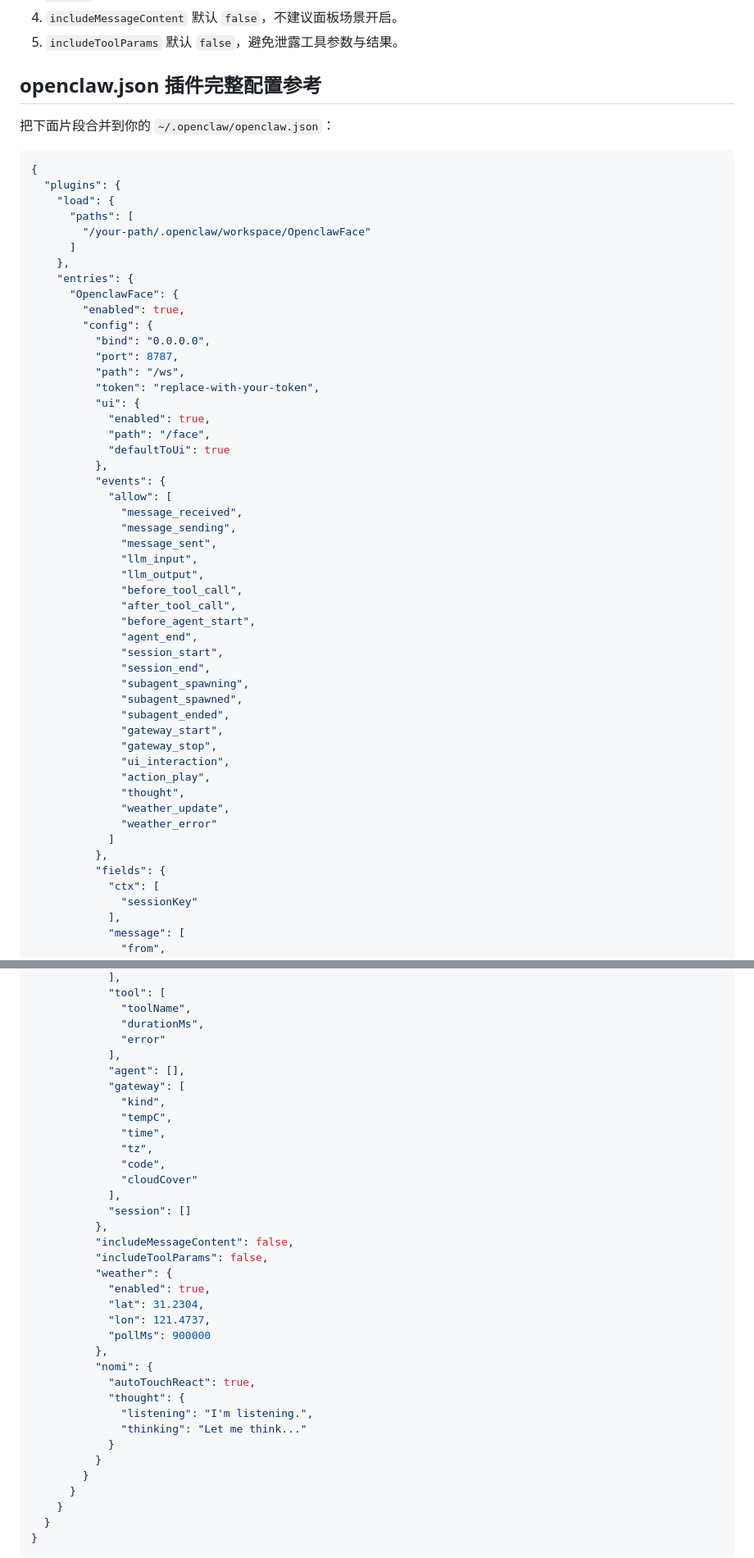
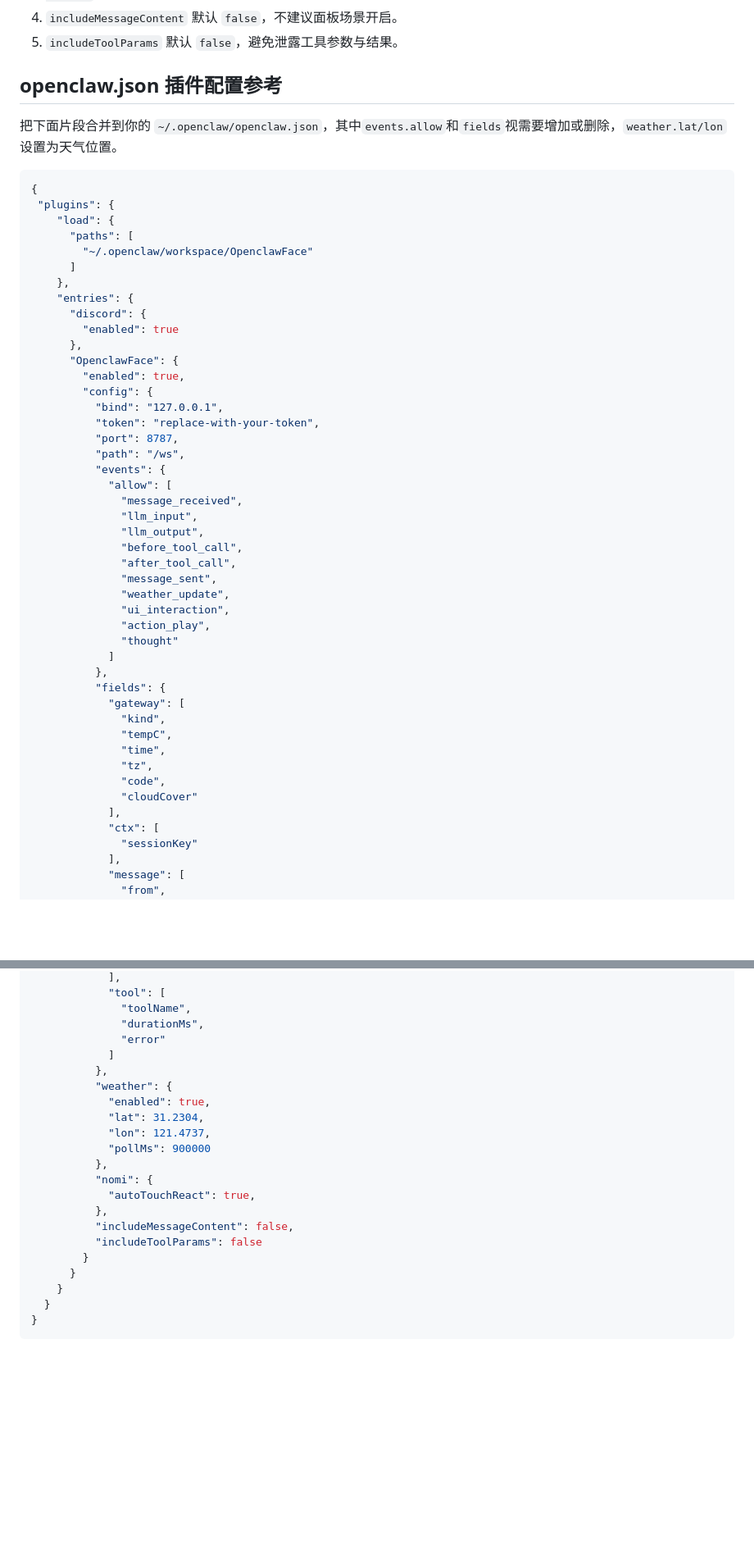
Before and after one commit to Wenzhao299/OpenclawFace, a Markdown page: README.md, 2 parts joined by grey strips. Shown at 82% size. Drawn GitHub-style; blank space fills up the shorter version.

Commit message:
docs: update readme

````diff
--- a/README.md
+++ b/README.md
@@ -145,57 +145,52 @@ npm i
 4. `includeMessageContent` 默认 `false`，不建议面板场景开启。
 5. `includeToolParams` 默认 `false`，避免泄露工具参数与结果。
 
-## openclaw.json 插件完整配置参考
+## openclaw.json 插件配置参考
 
-把下面片段合并到你的 `~/.openclaw/openclaw.json`：
+把下面片段合并到你的 `~/.openclaw/openclaw.json`，其中`events.allow`和`fields`视需要增加或删除，`weather.lat/lon`设置为天气位置。
 
 ```json
 {
-  "plugins": {
+ "plugins": {
     "load": {
       "paths": [
-        "/your-path/.openclaw/workspace/OpenclawFace"
+        "~/.openclaw/workspace/OpenclawFace"
       ]
     },
     "entries": {
+      "discord": {
+        "enabled": true
+      },
       "OpenclawFace": {
         "enabled": true,
         "config": {
-          "bind": "0.0.0.0",
+          "bind": "127.0.0.1",
+          "token": "replace-with-your-token",
           "port": 8787,
           "path": "/ws",
-          "token": "replace-with-your-token",
-          "ui": {
-            "enabled": true,
-            "path": "/face",
-            "defaultToUi": true
-          },
           "events": {
             "allow": [
               "message_received",
-              "message_sending",
-              "message_sent",
               "llm_input",
               "llm_output",
               "before_tool_call",
               "after_tool_call",
-              "before_agent_start",
-              "agent_end",
-              "session_start",
-              "session_end",
-              "subagent_spawning",
-              "subagent_spawned",
-              "subagent_ended",
-              "gateway_start",
-              "gateway_stop",
+              "message_sent",
+              "weather_update",
               "ui_interaction",
               "action_play",
-              "thought",
-              "weather_update",
-              "weather_error"
+              "thought"
             ]
           },
           "fields": {
+            "gateway": [
+              "kind",
+              "tempC",
+              "time",
+              "tz",
+              "code",
+              "cloudCover"
+            ],
             "ctx": [
               "sessionKey"
             ],
@@ -218,20 +213,8 @@ npm i
               "toolName",
               "durationMs",
               "error"
-            ],
-            "agent": [],
-            "gateway": [
-              "kind",
-              "tempC",
-              "time",
-              "tz",
-              "code",
-              "cloudCover"
-            ],
-            "session": []
+            ]
           },
-          "includeMessageContent": false,
-          "includeToolParams": false,
           "weather": {
             "enabled": true,
             "lat": 31.2304,
@@ -240,11 +223,9 @@ npm i
           },
           "nomi": {
             "autoTouchReact": true,
-            "thought": {
-              "listening": "I'm listening.",
-              "thinking": "Let me think..."
-            }
-          }
+          },
+          "includeMessageContent": false,
+          "includeToolParams": false
         }
       }
     }
````
